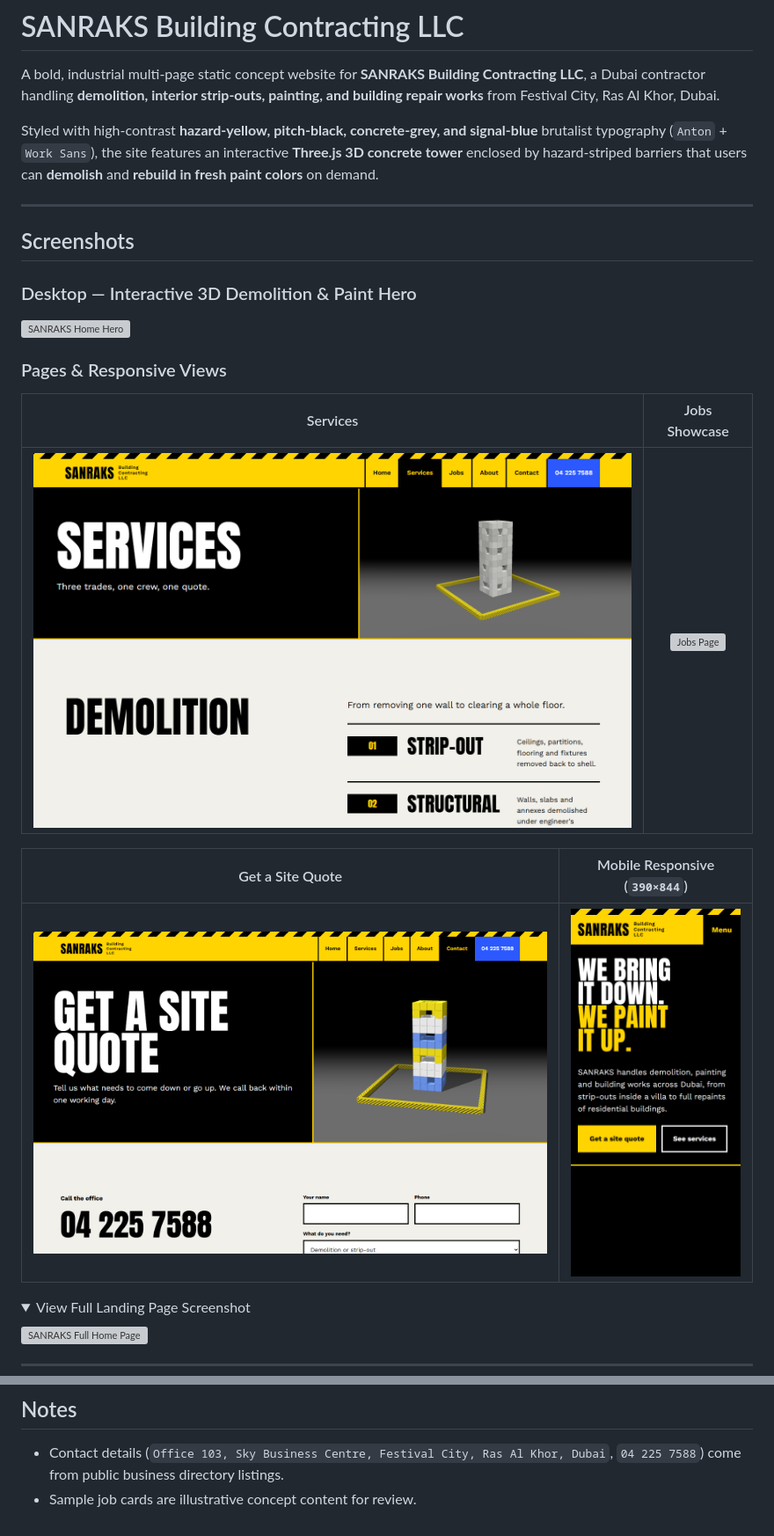
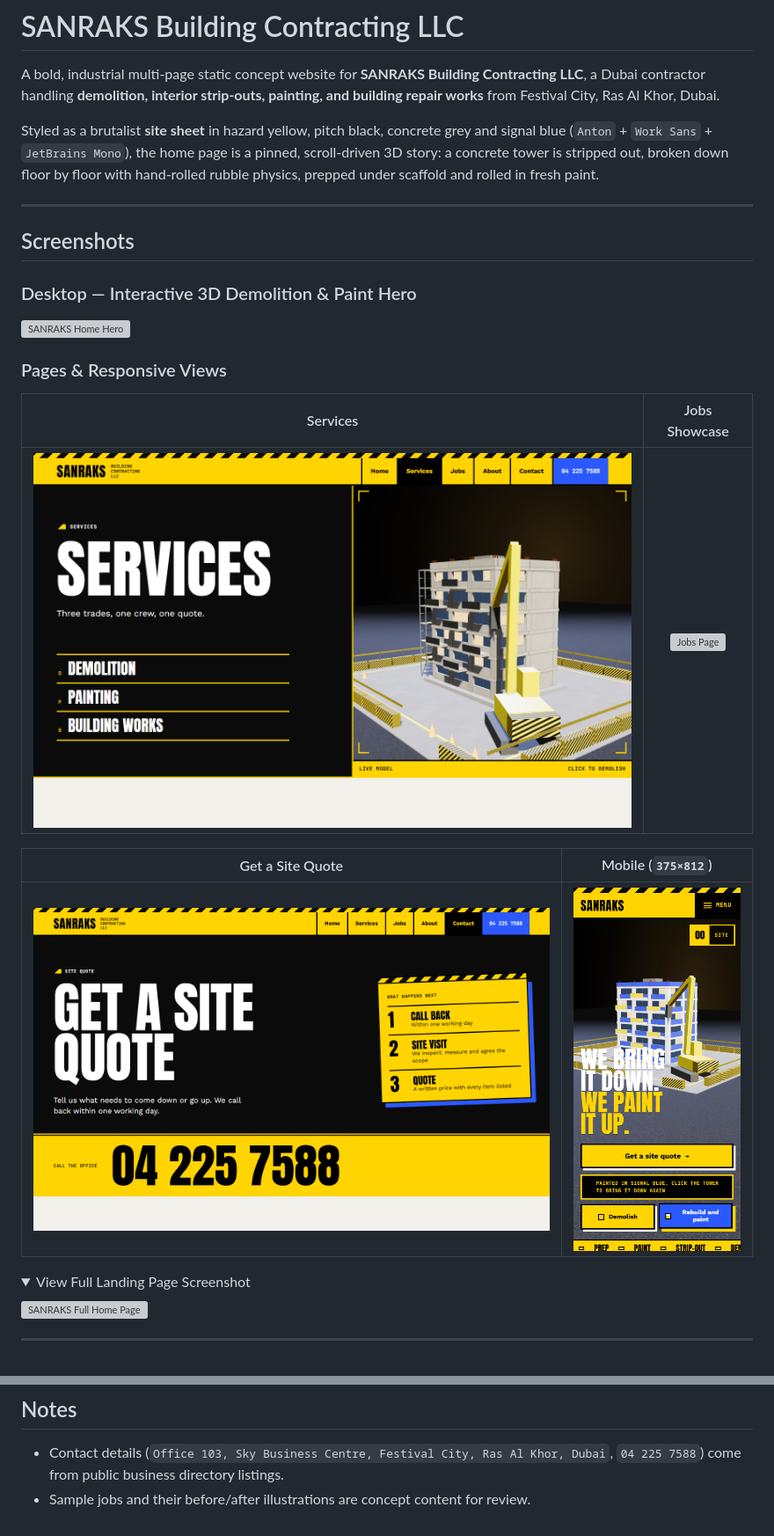
Before and after one commit to hassaankhalid225/sanraks-demolition-painting, a Markdown page: README.md, 2 parts joined by grey strips. Shown at 88% size. GitHub-like rendering; pictures changed too: screenshots/contact.png, screenshots/mobile-home.png, screenshots/services.png; folded sections open; grey boxes are pictures that could not be loaded.

Commit message:
feat: add site styling, interactive 3D scenes, and page transitions

```diff
--- a/README.md
+++ b/README.md
@@ -2,7 +2,7 @@
 
 A bold, industrial multi-page static concept website for **SANRAKS Building Contracting LLC**, a Dubai contractor handling **demolition, interior strip-outs, painting, and building repair works** from Festival City, Ras Al Khor, Dubai.
 
-Styled with high-contrast **hazard-yellow, pitch-black, concrete-grey, and signal-blue** brutalist typography (`Anton` + `Work Sans`), the site features an interactive **Three.js 3D concrete tower** enclosed by hazard-striped barriers that users can **demolish** and **rebuild in fresh paint colors** on demand.
+Styled as a brutalist **site sheet** in hazard yellow, pitch black, concrete grey and signal blue (`Anton` + `Work Sans` + `JetBrains Mono`), the home page is a pinned, scroll-driven 3D story: a concrete tower is stripped out, broken down floor by floor with hand-rolled rubble physics, prepped under scaffold and rolled in fresh paint.
 
 ---
 
@@ -17,7 +17,7 @@ Styled with high-contrast **hazard-yellow, pitch-black, concrete-grey, and signa
 | :---: | :---: |
 | ![Services Page](screenshots/services.png) | ![Jobs Page](screenshots/projects.png) |
 
-| Get a Site Quote | Mobile Responsive (`390×844`) |
+| Get a Site Quote | Mobile (`375×812`) |
 | :---: | :---: |
 | ![Contact Page](screenshots/contact.png) | ![Mobile Home](screenshots/mobile-home.png) |
 
@@ -129,4 +134,4 @@ python -m http.server 8000
 ## Notes
 
 - Contact details (`Office 103, Sky Business Centre, Festival City, Ras Al Khor, Dubai`, `04 225 7588`) come from public business directory listings.
-- Sample job cards are illustrative concept content for review.
+- Sample jobs and their before/after illustrations are concept content for review.
```
Also changed, not shown: other parts of README.md (+22 -17 lines), 12 other files.
